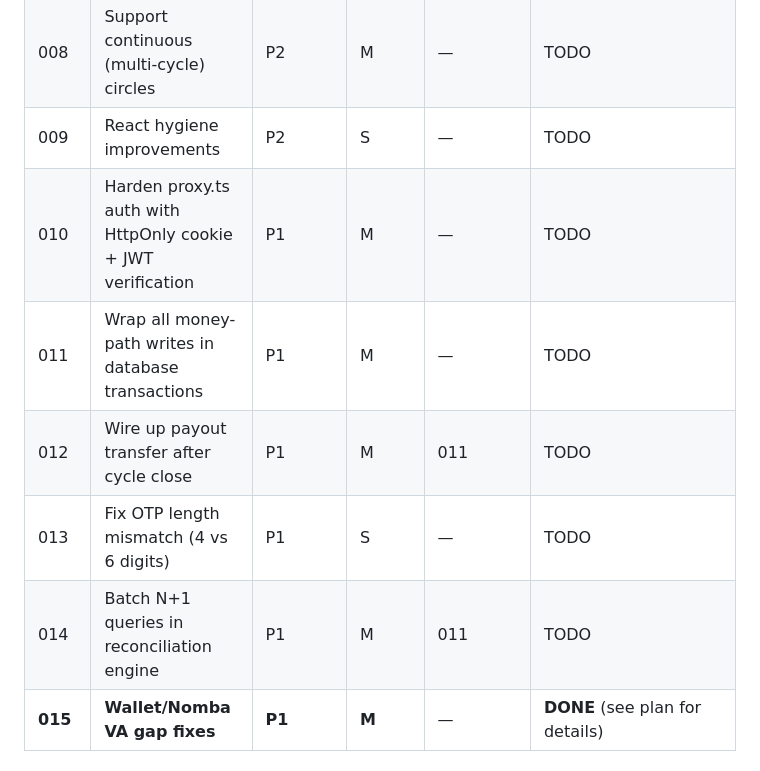
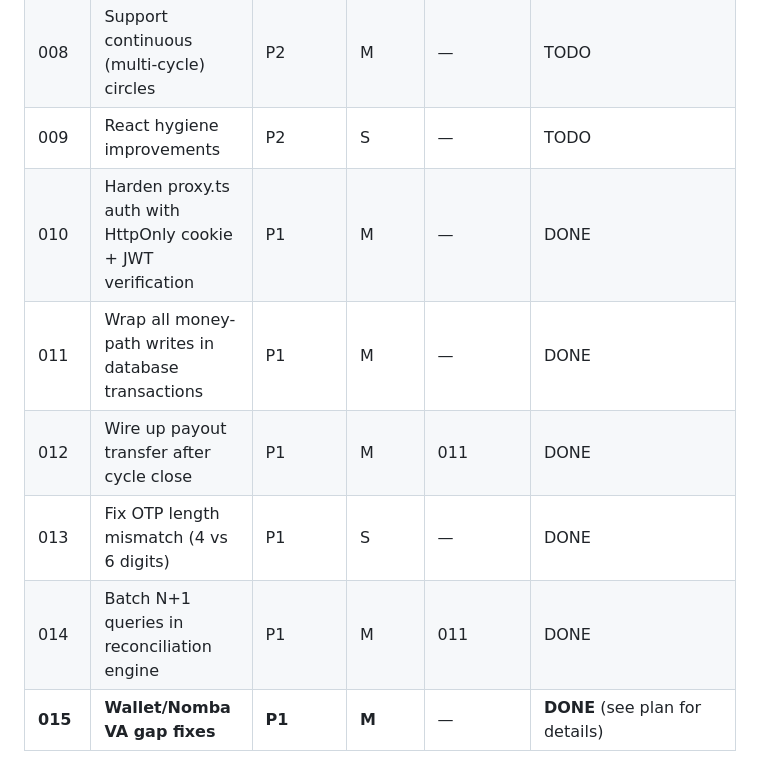
Before and after one commit to Xpektra7/REX-esusu, a Markdown page: plans/README.md, the part around the change. Drawn GitHub-style.

Commit message:
Update plans/README.md status for completed plans 010-014

```diff
--- a/plans/README.md
+++ b/plans/README.md
@@ -20,11 +20,11 @@ the current session addressing critical auth, correctness, and performance gaps.
 | 007  | Enforce ₦500 default penalty | P2 | M | 011 | TODO |
 | 008  | Support continuous (multi-cycle) circles | P2 | M | — | TODO |
 | 009  | React hygiene improvements | P2 | S | — | TODO |
-| 010  | Harden proxy.ts auth with HttpOnly cookie + JWT verification | P1 | M | — | TODO |
-| 011  | Wrap all money-path writes in database transactions | P1 | M | — | TODO |
-| 012  | Wire up payout transfer after cycle close | P1 | M | 011 | TODO |
-| 013  | Fix OTP length mismatch (4 vs 6 digits) | P1 | S | — | TODO |
-| 014  | Batch N+1 queries in reconciliation engine | P1 | M | 011 | TODO |
+| 010  | Harden proxy.ts auth with HttpOnly cookie + JWT verification | P1 | M | — | DONE |
+| 011  | Wrap all money-path writes in database transactions | P1 | M | — | DONE |
+| 012  | Wire up payout transfer after cycle close | P1 | M | 011 | DONE |
+| 013  | Fix OTP length mismatch (4 vs 6 digits) | P1 | S | — | DONE |
+| 014  | Batch N+1 queries in reconciliation engine | P1 | M | 011 | DONE |
 | **015** | **Wallet/Nomba VA gap fixes** | **P1** | **M** | — | **DONE** (see plan for details) |
 
 ## Recommended execution order
```
